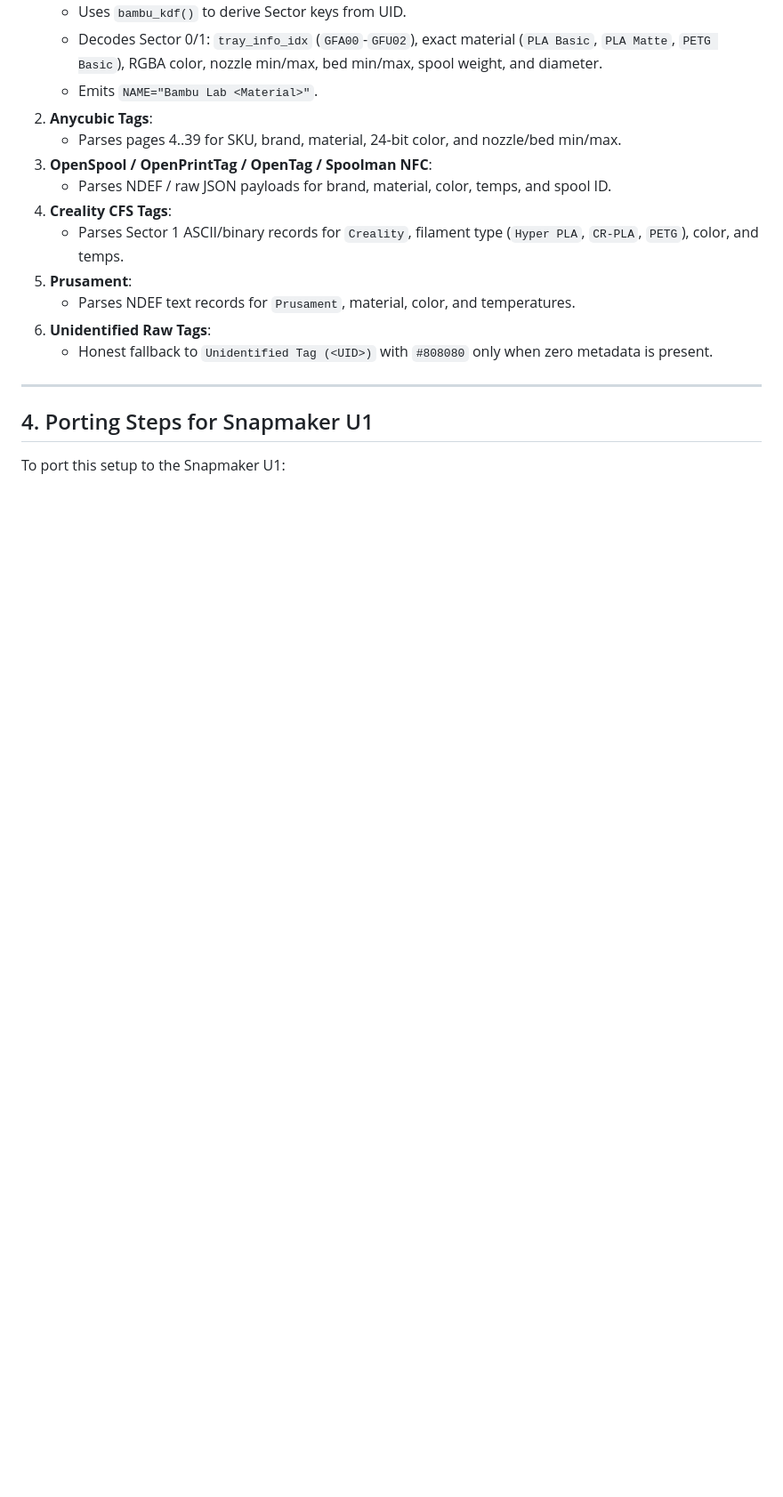
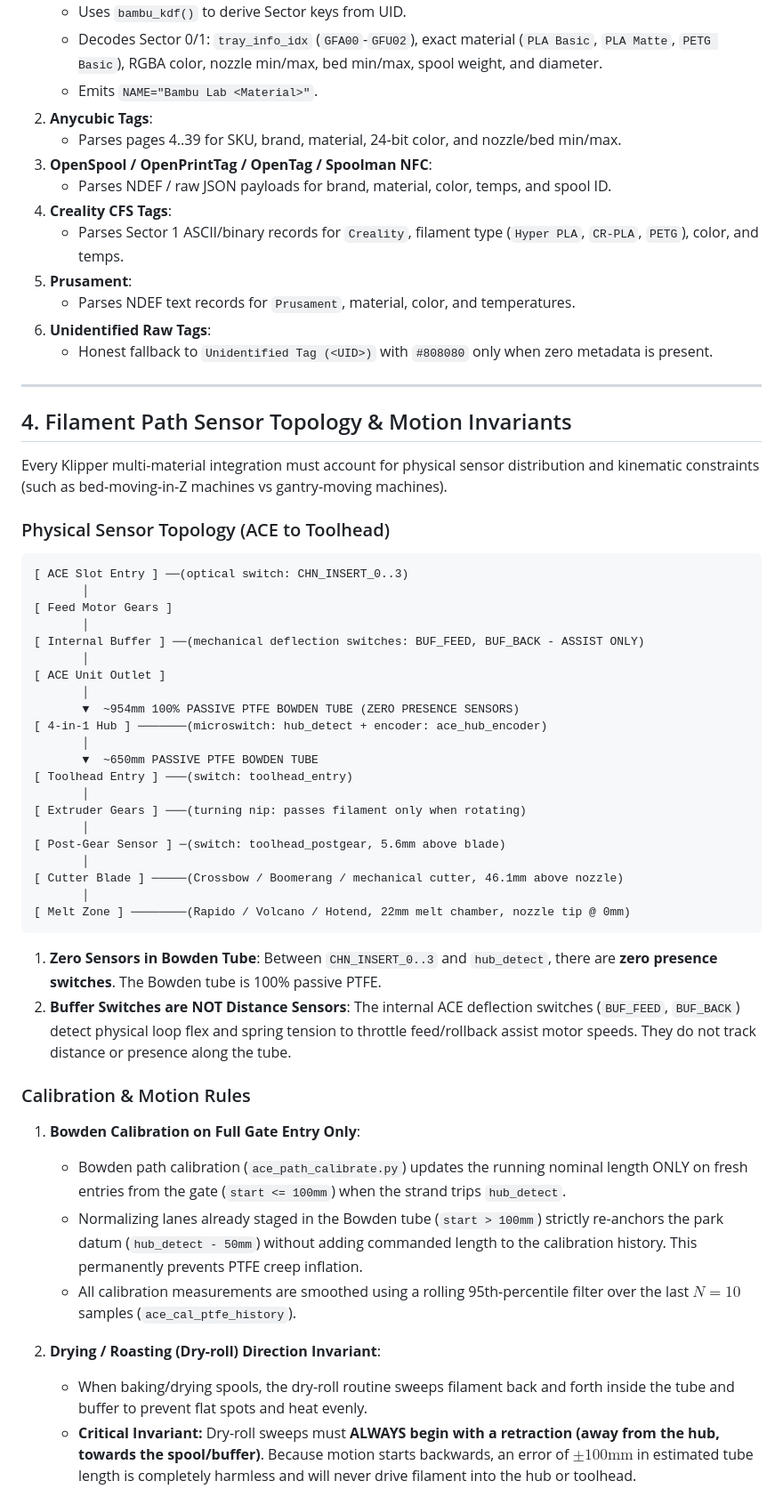
Before and after one commit to Simon-CR/ace2-pro-firmware-research, a Markdown page: docs/15-multi-printer-klipper-integration.md, the part around one of its changes. Shown at 89% size. Rendered like a GitHub page; blank space fills up the shorter version.

Commit message:
docs: add filament path sensor topology, calibration, and cold idle toolchange invariants

````diff
--- a/docs/15-multi-printer-klipper-integration.md
+++ b/docs/15-multi-printer-klipper-integration.md
@@ -95,6 +95,49 @@ The tag decoder module (`ace_tag_formats.py`) contains pure functions that extra
 
 ---
 
-## 4. Porting Steps for Snapmaker U1
+## 4. Filament Path Sensor Topology & Motion Invariants
 
-To port this setup to the Snapmaker U1:
+Every Klipper multi-material integration must account for physical sensor distribution and kinematic constraints (such as bed-moving-in-Z machines vs gantry-moving machines).
+
+### Physical Sensor Topology (ACE to Toolhead)
+
+```
+[ ACE Slot Entry ] ──(optical switch: CHN_INSERT_0..3)
+       │
+[ Feed Motor Gears ]
+       │
+[ Internal Buffer ] ──(mechanical deflection switches: BUF_FEED, BUF_BACK - ASSIST ONLY)
+       │
+[ ACE Unit Outlet ]
+       │
+       ▼  ~954mm 100% PASSIVE PTFE BOWDEN TUBE (ZERO PRESENCE SENSORS)
+[ 4-in-1 Hub ] ───────(microswitch: hub_detect + encoder: ace_hub_encoder)
+       │
+       ▼  ~650mm PASSIVE PTFE BOWDEN TUBE
+[ Toolhead Entry ] ───(switch: toolhead_entry)
+       │
+[ Extruder Gears ] ───(turning nip: passes filament only when rotating)
+       │
+[ Post-Gear Sensor ] ─(switch: toolhead_postgear, 5.6mm above blade)
+       │
+[ Cutter Blade ] ─────(Crossbow / Boomerang / mechanical cutter, 46.1mm above nozzle)
+       │
+[ Melt Zone ] ────────(Rapido / Volcano / Hotend, 22mm melt chamber, nozzle tip @ 0mm)
+```
+
+1. **Zero Sensors in Bowden Tube**:
+   Between `CHN_INSERT_0..3` and `hub_detect`, there are **zero presence switches**. The Bowden tube is 100% passive PTFE.
+2. **Buffer Switches are NOT Distance Sensors**:
+   The internal ACE deflection switches (`BUF_FEED`, `BUF_BACK`) detect physical loop flex and spring tension to throttle feed/rollback assist motor speeds. They do not track distance or presence along the tube.
+
+### Calibration & Motion Rules
+
+1. **Bowden Calibration on Full Gate Entry Only**:
+   - Bowden path calibration (`ace_path_calibrate.py`) updates the running nominal length ONLY on fresh entries from the gate (`start <= 100mm`) when the strand trips `hub_detect`.
+   - Normalizing lanes already staged in the Bowden tube (`start > 100mm`) strictly re-anchors the park datum (`hub_detect - 50mm`) without adding commanded length to the calibration history. This permanently prevents PTFE creep inflation.
+   - All calibration measurements are smoothed using a rolling 95th-percentile filter over the last $N=10$ samples (`ace_cal_ptfe_history`).
+
+2. **Drying / Roasting (Dry-roll) Direction Invariant**:
+   - When baking/drying spools, the dry-roll routine sweeps filament back and forth inside the tube and buffer to prevent flat spots and heat evenly.
+   - **Critical Invariant:** Dry-roll sweeps must **ALWAYS begin with a retraction (away from the hub, towards the spool/buffer)**. Because motion starts backwards, an error of $\pm 100\text{mm}$ in estimated tube length is completely harmless and will never drive filament into the hub or toolhead.
+
````
Also changed, not shown: other parts of docs/15-multi-printer-klipper-integration.md (+14 -0 lines).
